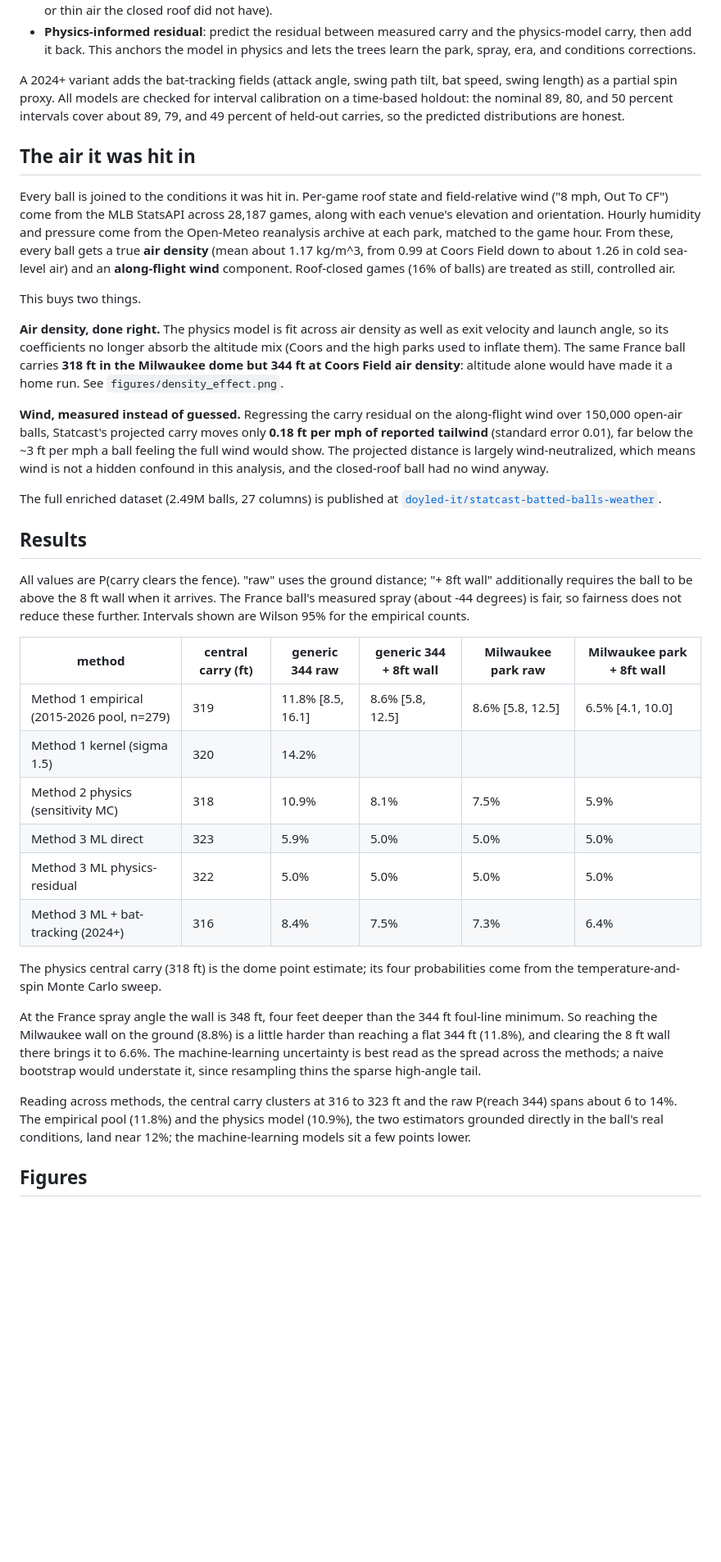
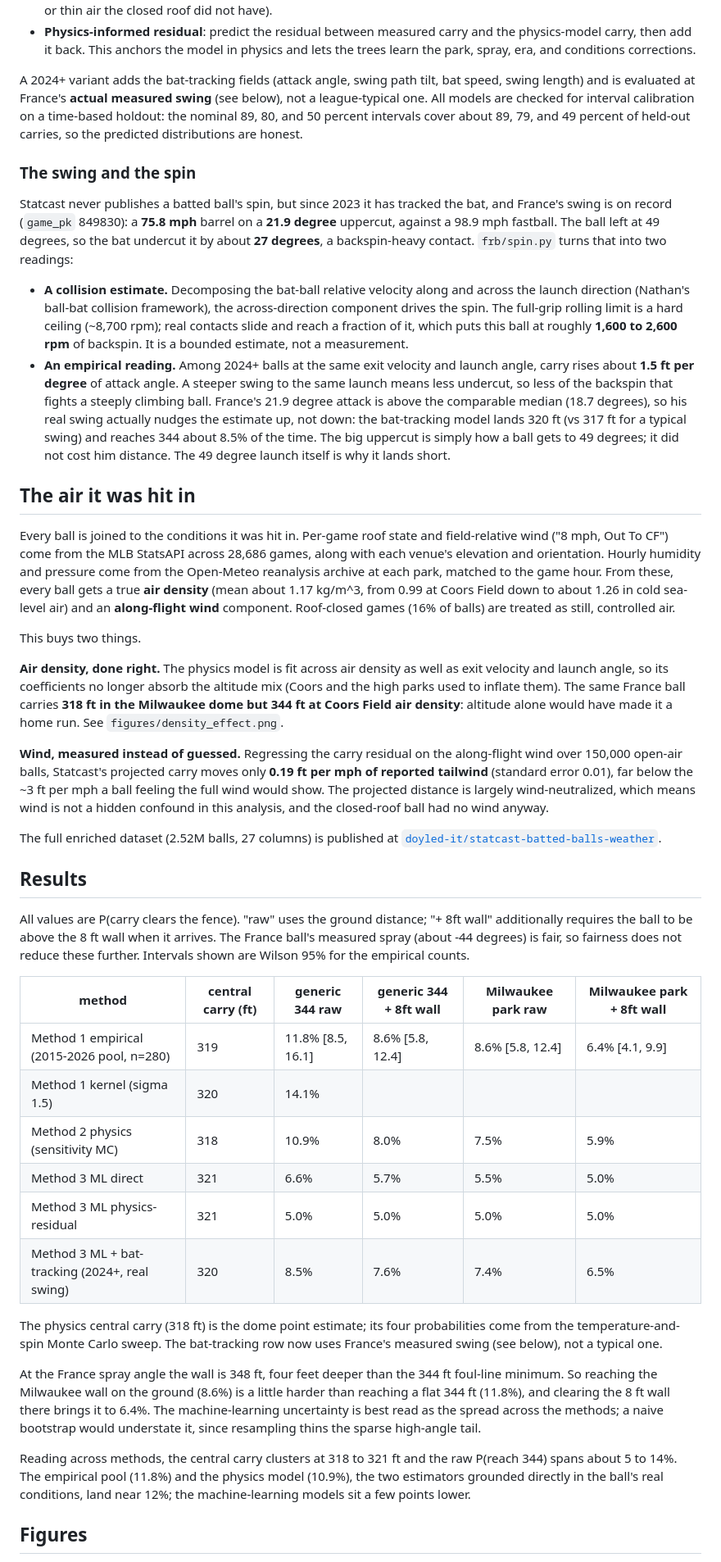
Before and after one commit to doyled-it/big-eiffel, a Markdown page: README.md, the part around one of its changes. Shown at 82% size. GitHub-like rendering; blank space fills up the shorter version.

```diff
--- a/README.md
+++ b/README.md
@@ -149,16 +158,41 @@ tabular data), built two ways:
   and lets the trees learn the park, spray, era, and conditions corrections.
 
 A 2024+ variant adds the bat-tracking fields (attack angle, swing path tilt, bat
-speed, swing length) as a partial spin proxy. All models are checked for
-interval calibration on a time-based holdout: the nominal 89, 80, and 50 percent
-intervals cover about 89, 79, and 49 percent of held-out carries, so the
-predicted distributions are honest.
+speed, swing length) and is evaluated at France's **actual measured swing** (see
+below), not a league-typical one. All models are checked for interval calibration
+on a time-based holdout: the nominal 89, 80, and 50 percent intervals cover about
+89, 79, and 49 percent of held-out carries, so the predicted distributions are
+honest.
+
+### The swing and the spin
+
+Statcast never publishes a batted ball's spin, but since 2023 it has tracked the
+bat, and France's swing is on record (`game_pk` 849830): a **75.8 mph** barrel on
+a **21.9 degree** uppercut, against a 98.9 mph fastball. The ball left at 49
+degrees, so the bat undercut it by about **27 degrees**, a backspin-heavy contact.
+`frb/spin.py` turns that into two readings:
+
+- **A collision estimate.** Decomposing the bat-ball relative velocity along and
+  across the launch direction (Nathan's ball-bat collision framework), the
+  across-direction component drives the spin. The full-grip rolling limit is a
+  hard ceiling (~8,700 rpm); real contacts slide and reach a fraction of it, which
+  puts this ball at roughly **1,600 to 2,600 rpm** of backspin. It is a bounded
+  estimate, not a measurement.
+- **An empirical reading.** Among 2024+ balls at the same exit velocity and launch
+  angle, carry rises about **1.5 ft per degree** of attack angle. A steeper swing
+  to the same launch means less undercut, so less of the backspin that fights a
+  steeply climbing ball. France's 21.9 degree attack is above the comparable
+  median (18.7 degrees), so his real swing actually nudges the estimate up, not
+  down: the bat-tracking model lands 320 ft (vs 317 ft for a typical swing) and
+  reaches 344 about 8.5% of the time. The big uppercut is simply how a ball gets
+  to 49 degrees; it did not cost him distance. The 49 degree launch itself is why
+  it lands short.
 
 ## The air it was hit in
 
 Every ball is joined to the conditions it was hit in. Per-game roof state and
 field-relative wind ("8 mph, Out To CF") come from the MLB StatsAPI across
-28,187 games, along with each venue's elevation and orientation. Hourly humidity
+28,686 games, along with each venue's elevation and orientation. Hourly humidity
 and pressure come from the Open-Meteo reanalysis archive at each park, matched to
 the game hour. From these, every ball gets a true **air density** (mean about
 1.17 kg/m^3, from 0.99 at Coors Field down to about 1.26 in cold sea-level air)
@@ -176,12 +210,12 @@ density**: altitude alone would have made it a home run. See
 
 **Wind, measured instead of guessed.** Regressing the carry residual on the
 along-flight wind over 150,000 open-air balls, Statcast's projected carry moves
-only **0.18 ft per mph of reported tailwind** (standard error 0.01), far below
+only **0.19 ft per mph of reported tailwind** (standard error 0.01), far below
 the ~3 ft per mph a ball feeling the full wind would show. The projected
 distance is largely wind-neutralized, which means wind is not a hidden confound
 in this analysis, and the closed-roof ball had no wind anyway.
 
-The full enriched dataset (2.49M balls, 27 columns) is published at
+The full enriched dataset (2.52M balls, 27 columns) is published at
 [`doyled-it/statcast-batted-balls-weather`](https://huggingface.co/datasets/doyled-it/statcast-batted-balls-weather).
 
 ## Results
@@ -194,25 +228,26 @@ empirical counts.
 
 | method | central carry (ft) | generic 344 raw | generic 344 + 8ft wall | Milwaukee park raw | Milwaukee park + 8ft wall |
 |---|---|---|---|---|---|
-| Method 1 empirical (2015-2026 pool, n=279) | 319 | 11.8% [8.5, 16.1] | 8.6% [5.8, 12.5] | 8.6% [5.8, 12.5] | 6.5% [4.1, 10.0] |
-| Method 1 kernel (sigma 1.5) | 320 | 14.2% | | | |
-| Method 2 physics (sensitivity MC) | 318 | 10.9% | 8.1% | 7.5% | 5.9% |
-| Method 3 ML direct | 323 | 5.9% | 5.0% | 5.0% | 5.0% |
-| Method 3 ML physics-residual | 322 | 5.0% | 5.0% | 5.0% | 5.0% |
-| Method 3 ML + bat-tracking (2024+) | 316 | 8.4% | 7.5% | 7.3% | 6.4% |
+| Method 1 empirical (2015-2026 pool, n=280) | 319 | 11.8% [8.5, 16.1] | 8.6% [5.8, 12.4] | 8.6% [5.8, 12.4] | 6.4% [4.1, 9.9] |
+| Method 1 kernel (sigma 1.5) | 320 | 14.1% | | | |
+| Method 2 physics (sensitivity MC) | 318 | 10.9% | 8.0% | 7.5% | 5.9% |
+| Method 3 ML direct | 321 | 6.6% | 5.7% | 5.5% | 5.0% |
+| Method 3 ML physics-residual | 321 | 5.0% | 5.0% | 5.0% | 5.0% |
+| Method 3 ML + bat-tracking (2024+, real swing) | 320 | 8.5% | 7.6% | 7.4% | 6.5% |
 
 The physics central carry (318 ft) is the dome point estimate; its four
-probabilities come from the temperature-and-spin Monte Carlo sweep.
+probabilities come from the temperature-and-spin Monte Carlo sweep. The
+bat-tracking row now uses France's measured swing (see below), not a typical one.
 
 At the France spray angle the wall is 348 ft, four feet deeper than the 344 ft
-foul-line minimum. So reaching the Milwaukee wall on the ground (8.8%) is a
+foul-line minimum. So reaching the Milwaukee wall on the ground (8.6%) is a
 little harder than reaching a flat 344 ft (11.8%), and clearing the 8 ft wall
-there brings it to 6.6%. The machine-learning uncertainty is best read as the
+there brings it to 6.4%. The machine-learning uncertainty is best read as the
 spread across the methods; a naive bootstrap would understate it, since
 resampling thins the sparse high-angle tail.
 
-Reading across methods, the central carry clusters at 316 to 323 ft and the raw
-P(reach 344) spans about 6 to 14%. The empirical pool (11.8%) and the physics
+Reading across methods, the central carry clusters at 318 to 321 ft and the raw
+P(reach 344) spans about 5 to 14%. The empirical pool (11.8%) and the physics
 model (10.9%), the two estimators grounded directly in the ball's real
 conditions, land near 12%; the machine-learning models sit a few points lower.
 
```
Also changed, not shown: other parts of README.md (+35 -20 lines).
